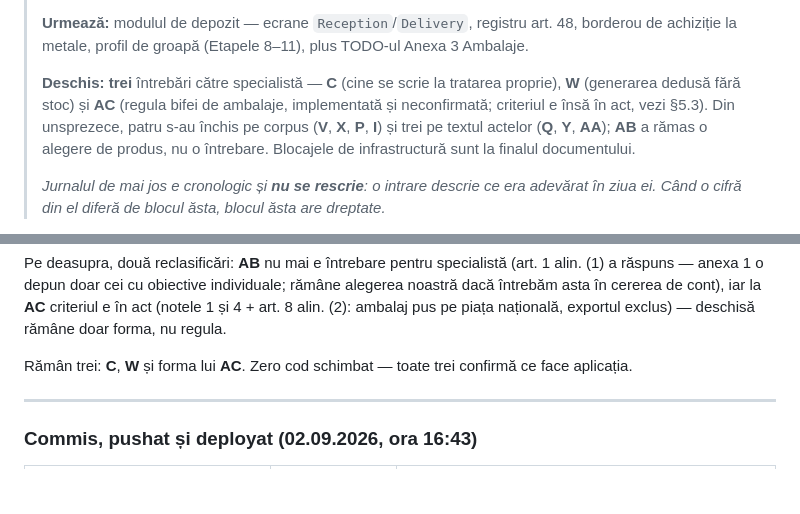
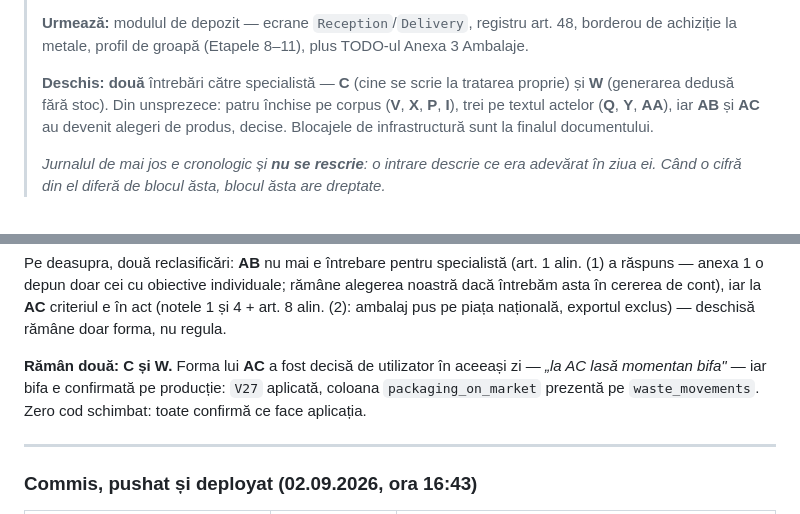
Before and after one commit to whoisonica/ecoregistru, a Markdown page: docs/status.md, 2 parts joined by grey strips. Rendered like a GitHub page; blank space fills up the shorter version.

Commit message:
docs: AC închisă — bifa rămâne, confirmată pe producție
Decizia utilizatorului: bifa de pe mișcare rămâne cum e. Verificat pe baza de
producție în aceeași zi — V27 aplicată, coloana packaging_on_market prezentă pe
waste_movements. Nu se schimbă nici filtrul din PackagingDeclarationBuilder,
nici implicitul nebifat.

Rămân două întrebări deschise din unsprezece: C și W.

Co-Authored-By: Claude Opus 5 <noreply@anthropic.com>
Claude-Session: https://claude.ai/code/session_01DVNcYXQLF2vVTo81zitj2y

```diff
--- a/docs/status.md
+++ b/docs/status.md
@@ -15,11 +15,10 @@ rulează local și are testele verzi.
 > **Urmează:** modulul de depozit — ecrane `Reception`/`Delivery`, registru art. 48, borderou de
 > achiziție la metale, profil de groapă (Etapele 8–11), plus TODO-ul Anexa 3 Ambalaje.
 >
-> **Deschis:** **trei** întrebări către specialistă — **C** (cine se scrie la tratarea proprie),
-> **W** (generarea dedusă fără stoc) și **AC** (regula bifei de ambalaje, implementată și
-> neconfirmată; criteriul e însă în act, vezi §5.3). Din unsprezece, patru s-au închis pe corpus
-> (**V**, **X**, **P**, **I**) și trei pe textul actelor (**Q**, **Y**, **AA**); **AB** a rămas o
-> alegere de produs, nu o întrebare. Blocajele de infrastructură sunt la finalul documentului.
+> **Deschis:** **două** întrebări către specialistă — **C** (cine se scrie la tratarea proprie) și
+> **W** (generarea dedusă fără stoc). Din unsprezece: patru închise pe corpus (**V**, **X**, **P**,
+> **I**), trei pe textul actelor (**Q**, **Y**, **AA**), iar **AB** și **AC** au devenit alegeri de
+> produs, decise. Blocajele de infrastructură sunt la finalul documentului.
 >
 > *Jurnalul de mai jos e cronologic și **nu se rescrie**: o intrare descrie ce era adevărat în ziua
 > ei. Când o cifră din el diferă de blocul ăsta, blocul ăsta are dreptate.*
@@ -2160,8 +2159,9 @@ răspuns — anexa 1 o depun doar cei cu obiective individuale; rămâne alegere
 asta în cererea de cont), iar la **AC** criteriul e în act (notele 1 și 4 + art. 8 alin. (2):
 ambalaj pus pe piața națională, exportul exclus) — deschisă rămâne doar forma, nu regula.
 
-Rămân trei: **C**, **W** și forma lui **AC**. Zero cod schimbat — toate trei confirmă ce face
-aplicația.
+**Rămân două: C și W.** Forma lui **AC** a fost decisă de utilizator în aceeași zi — *„la AC lasă
+momentan bifa"* — iar bifa e confirmată pe producție: `V27` aplicată, coloana `packaging_on_market`
+prezentă pe `waste_movements`. Zero cod schimbat: toate confirmă ce face aplicația.
 
 ---
 
```
